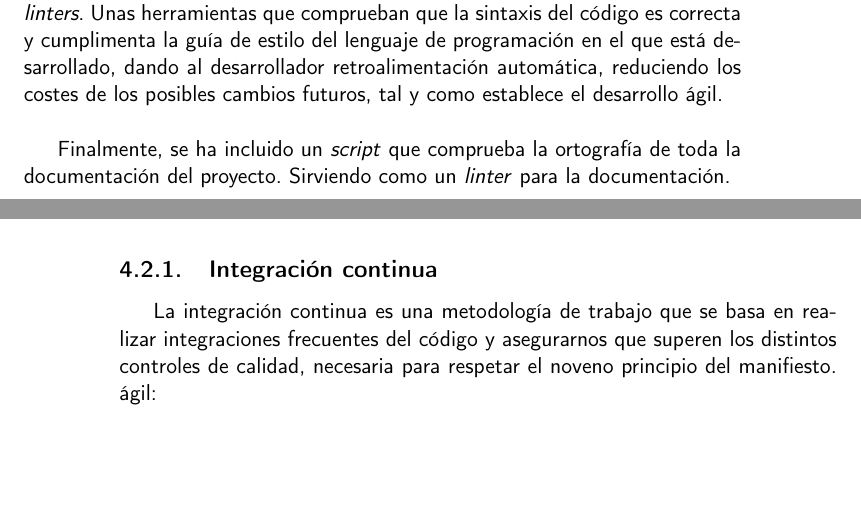
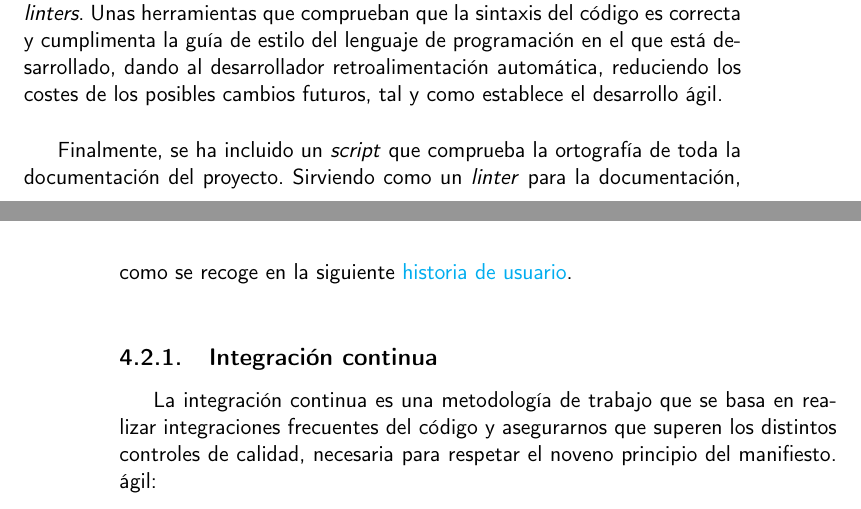
Before and after one commit to Torchu/flixbuff, a LaTeX book (doc/proyecto.tex, which reads doc/secciones/04_planificacion.tex): two parts of pages 23 and 24 of 34, joined at a grey line, cut so that both start at the same text, the shorter picture padded with empty space. Compiled offline with pdfLaTeX.

Commit message:
references hu

```diff
--- a/doc/secciones/04_planificacion.tex
+++ b/doc/secciones/04_planificacion.tex
@@ -94,7 +94,8 @@ que está desarrollado, dando al desarrollador retroalimentación automática, r
 cambios futuros, tal y como establece el desarrollo ágil.\\
 
 Finalmente, se ha incluido un \textit{script} que comprueba la ortografía de toda la documentación del proyecto.
-Sirviendo como un \textit{linter} para la documentación.\\
+Sirviendo como un \textit{linter} para la documentación, como se recoge en la siguiente
+\href{https://github.com/Torchu/flixbuff/issues/4}{historia de usuario}.\\
 
 \subsection{Integración continua}
 
```
